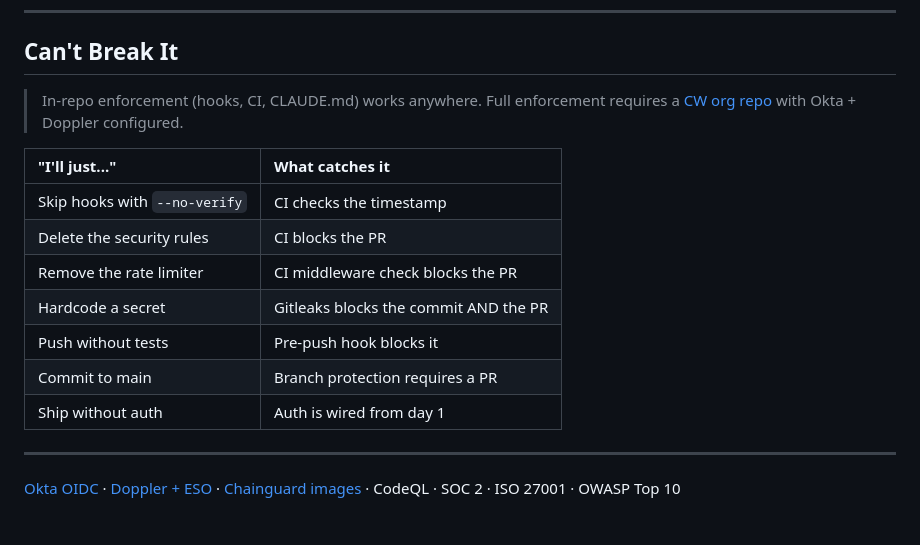
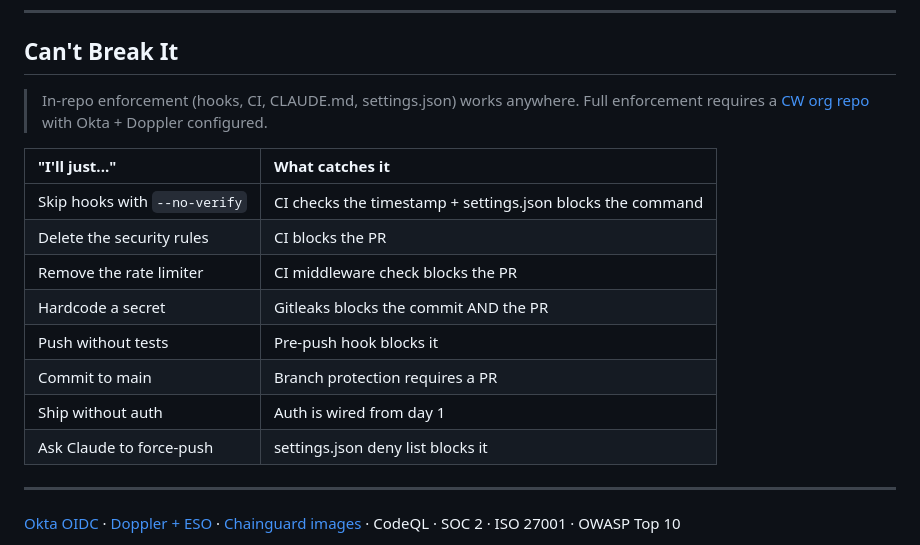
Before and after one commit to rpatino-cw/cw-secure-template, a Markdown page: README.md, the part around one of its changes. GitHub-like rendering.

```diff
--- a/README.md
+++ b/README.md
@@ -96,17 +126,18 @@ make help     Everything else
 
 ## Can't Break It
 
-> In-repo enforcement (hooks, CI, CLAUDE.md) works anywhere. Full enforcement requires a [CW org repo](docs/repo-governance.md) with Okta + Doppler configured.
+> In-repo enforcement (hooks, CI, CLAUDE.md, settings.json) works anywhere. Full enforcement requires a [CW org repo](docs/repo-governance.md) with Okta + Doppler configured.
 
 | "I'll just..." | What catches it |
 |:--|:--|
-| Skip hooks with `--no-verify` | CI checks the timestamp |
+| Skip hooks with `--no-verify` | CI checks the timestamp + settings.json blocks the command |
 | Delete the security rules | CI blocks the PR |
 | Remove the rate limiter | CI middleware check blocks the PR |
 | Hardcode a secret | Gitleaks blocks the commit AND the PR |
 | Push without tests | Pre-push hook blocks it |
 | Commit to main | Branch protection requires a PR |
 | Ship without auth | Auth is wired from day 1 |
+| Ask Claude to force-push | settings.json deny list blocks it |
 
 ---
 
```
Also changed, not shown: other parts of README.md (+47 -8 lines).
